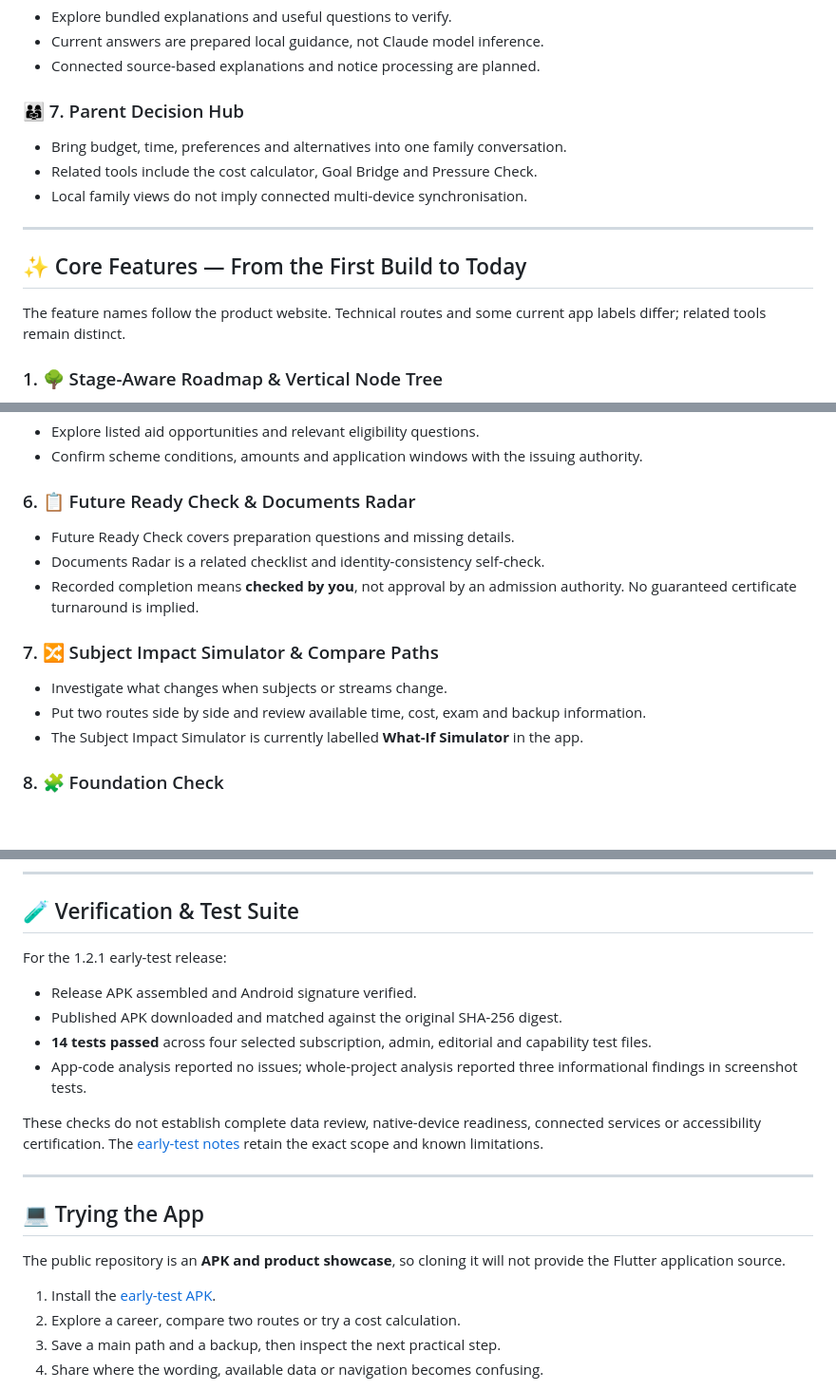
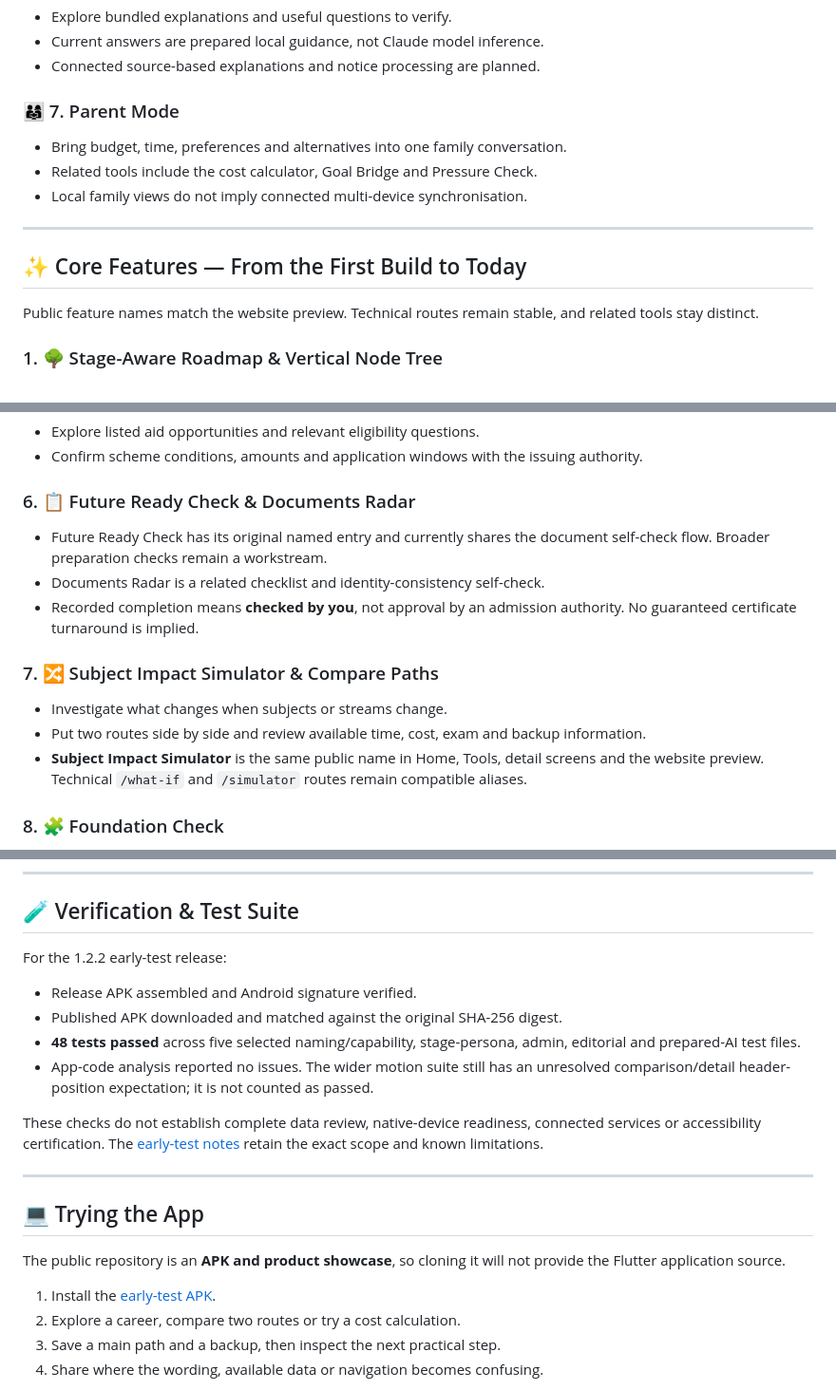
Before and after one commit to prasadsince1999/MargaDarshak, a Markdown page: README.md, 3 parts joined by grey strips. Shown at 95% size. Rendered like a GitHub page; blank space fills up the shorter version.

```diff
--- a/README.md
+++ b/README.md
@@ -163,7 +174,7 @@ These tools remain part of the current app. Their existence does not make every
 - Current answers are prepared local guidance, not Claude model inference.
 - Connected source-based explanations and notice processing are planned.
 
-### 👨‍👩‍👧 7. Parent Decision Hub
+### 👨‍👩‍👧 7. Parent Mode
 
 - Bring budget, time, preferences and alternatives into one family conversation.
 - Related tools include the cost calculator, Goal Bridge and Pressure Check.
@@ -173,7 +184,7 @@ These tools remain part of the current app. Their existence does not make every
 
 ## ✨ Core Features — From the First Build to Today
 
-The feature names follow the product website. Technical routes and some current app labels differ; related tools remain distinct.
+Public feature names match the website preview. Technical routes remain stable, and related tools stay distinct.
 
 ### 1. 🌳 Stage-Aware Roadmap & Vertical Node Tree
 
@@ -205,7 +216,7 @@ The feature names follow the product website. Technical routes and some current
 
 ### 6. 📋 Future Ready Check & Documents Radar
 
-- Future Ready Check covers preparation questions and missing details.
+- Future Ready Check has its original named entry and currently shares the document self-check flow. Broader preparation checks remain a workstream.
 - Documents Radar is a related checklist and identity-consistency self-check.
 - Recorded completion means **checked by you**, not approval by an admission authority. No guaranteed certificate turnaround is implied.
 
@@ -213,7 +224,7 @@ The feature names follow the product website. Technical routes and some current
 
 - Investigate what changes when subjects or streams change.
 - Put two routes side by side and review available time, cost, exam and backup information.
-- The Subject Impact Simulator is currently labelled **What-If Simulator** in the app.
+- **Subject Impact Simulator** is the same public name in Home, Tools, detail screens and the website preview. Technical `/what-if` and `/simulator` routes remain compatible aliases.
 
 ### 8. 🧩 Foundation Check
 
@@ -328,12 +339,12 @@ Application source is maintained privately. This public repository holds the pro
 
 ## 🧪 Verification & Test Suite
 
-For the 1.2.1 early-test release:
+For the 1.2.2 early-test release:
 
 - Release APK assembled and Android signature verified.
 - Published APK downloaded and matched against the original SHA-256 digest.
-- **14 tests passed** across four selected subscription, admin, editorial and capability test files.
-- App-code analysis reported no issues; whole-project analysis reported three informational findings in screenshot tests.
+- **48 tests passed** across five selected naming/capability, stage-persona, admin, editorial and prepared-AI test files.
+- App-code analysis reported no issues. The wider motion suite still has an unresolved comparison/detail header-position expectation; it is not counted as passed.
 
 These checks do not establish complete data review, native-device readiness, connected services or accessibility certification. The [early-test notes](EARLY-TEST-NOTES.md) retain the exact scope and known limitations.
 
```
Also changed, not shown: other parts of README.md (+35 -24 lines), EARLY-TEST-NOTES.md (+11 -5 lines), screens/tools.png, 1 other file.
